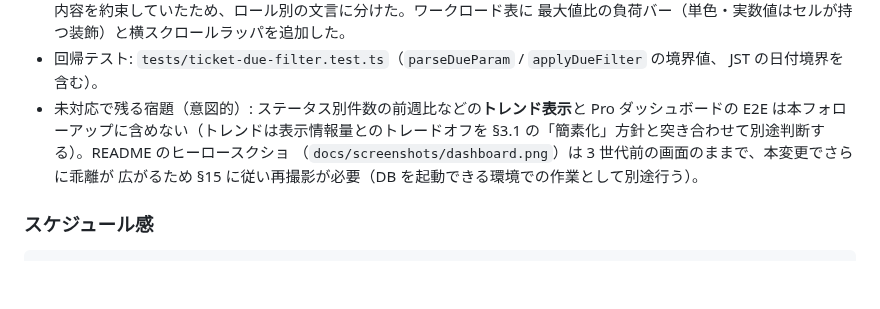
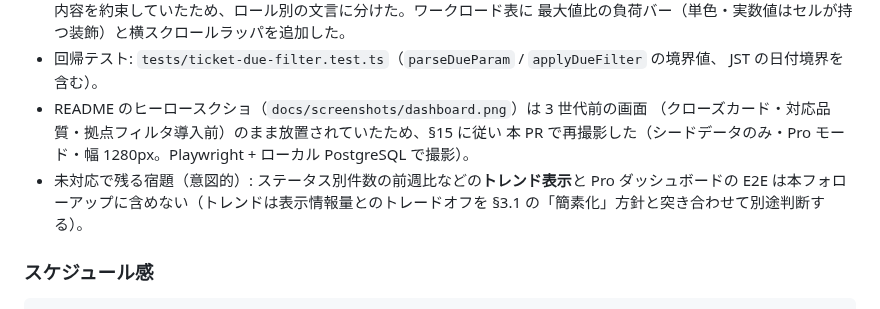
Before and after one commit to izumacha/helpdesk-hub, a Markdown page: docs/smb-dx-pivot-plan.md, the part around the change. GitHub-like rendering; blank space fills up the shorter version.

```diff
--- a/docs/smb-dx-pivot-plan.md
+++ b/docs/smb-dx-pivot-plan.md
@@ -1663,11 +1663,13 @@ complete-signup.ts`）だけは対象から漏れていた。`requestSignup`・`
   最大値比の負荷バー（単色・実数値はセルが持つ装飾）と横スクロールラッパを追加した。
 - 回帰テスト: `tests/ticket-due-filter.test.ts`（`parseDueParam` / `applyDueFilter` の境界値、
   JST の日付境界を含む）。
+- README のヒーロースクショ（`docs/screenshots/dashboard.png`）は 3 世代前の画面
+  （クローズカード・対応品質・拠点フィルタ導入前）のまま放置されていたため、§15 に従い
+  本 PR で再撮影した（シードデータのみ・Pro モード・幅 1280px。Playwright + ローカル
+  PostgreSQL で撮影）。
 - 未対応で残る宿題（意図的）: ステータス別件数の前週比などの**トレンド表示**と Pro
   ダッシュボードの E2E は本フォローアップに含めない（トレンドは表示情報量とのトレードオフを
-  §3.1 の「簡素化」方針と突き合わせて別途判断する）。README のヒーロースクショ
-  （`docs/screenshots/dashboard.png`）は 3 世代前の画面のままで、本変更でさらに乖離が
-  広がるため §15 に従い再撮影が必要（DB を起動できる環境での作業として別途行う）。
+  §3.1 の「簡素化」方針と突き合わせて別途判断する）。
 
 ### スケジュール感
 
```
Also changed, not shown: README.md (+1 -1 lines), docs/screenshots/dashboard.png, 2 other files.
